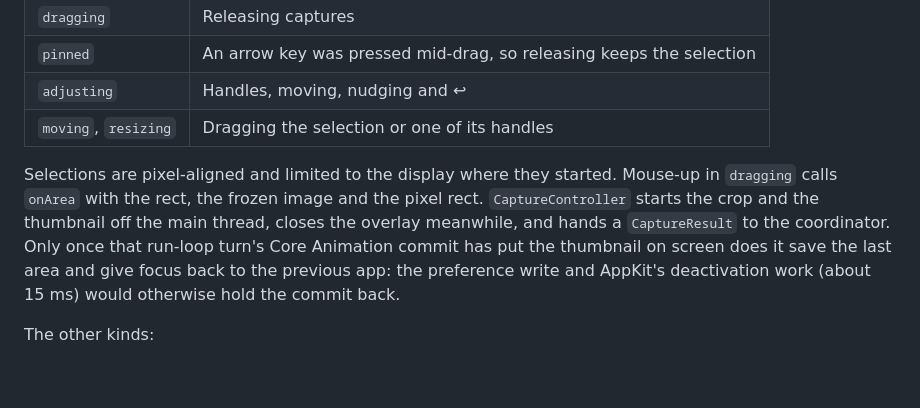
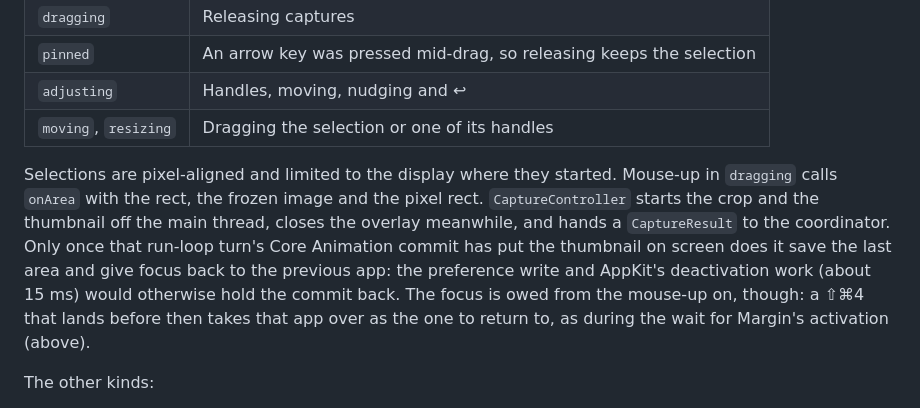
Before and after one commit to Jenish-Shobhit/margin, a Markdown page: docs/architecture.md, the part around the change. Drawn GitHub-style; blank space fills up the shorter version.

Commit message:
docs: say an area's focus return is owed from the mouse-up
Co-Authored-By: Claude Opus 5.5 (1M context) <noreply@anthropic.com>

```diff
--- a/docs/architecture.md
+++ b/docs/architecture.md
@@ -167,7 +167,7 @@ The target is **≤ 80 ms from the hotkey to the first frozen frame**.
 | `adjusting` | Handles, moving, nudging and ↩ |
 | `moving`, `resizing` | Dragging the selection or one of its handles |
 
-Selections are pixel-aligned and limited to the display where they started. Mouse-up in `dragging` calls `onArea` with the rect, the frozen image and the pixel rect. `CaptureController` starts the crop and the thumbnail off the main thread, closes the overlay meanwhile, and hands a `CaptureResult` to the coordinator. Only once that run-loop turn's Core Animation commit has put the thumbnail on screen does it save the last area and give focus back to the previous app: the preference write and AppKit's deactivation work (about 15 ms) would otherwise hold the commit back.
+Selections are pixel-aligned and limited to the display where they started. Mouse-up in `dragging` calls `onArea` with the rect, the frozen image and the pixel rect. `CaptureController` starts the crop and the thumbnail off the main thread, closes the overlay meanwhile, and hands a `CaptureResult` to the coordinator. Only once that run-loop turn's Core Animation commit has put the thumbnail on screen does it save the last area and give focus back to the previous app: the preference write and AppKit's deactivation work (about 15 ms) would otherwise hold the commit back. The focus is owed from the mouse-up on, though: a ⇧⌘4 that lands before then takes that app over as the one to return to, as during the wait for Margin's activation (above).
 
 The other kinds:
 
```
